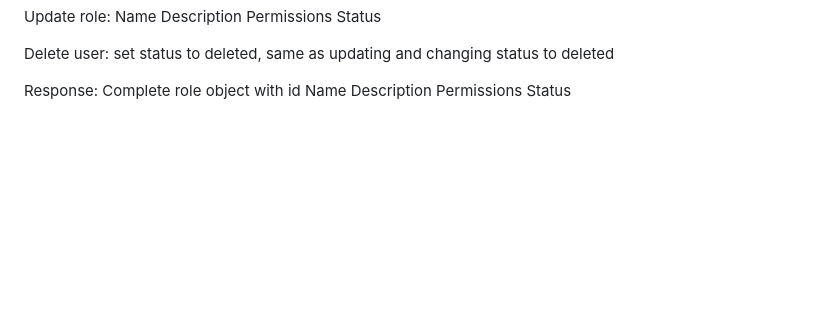
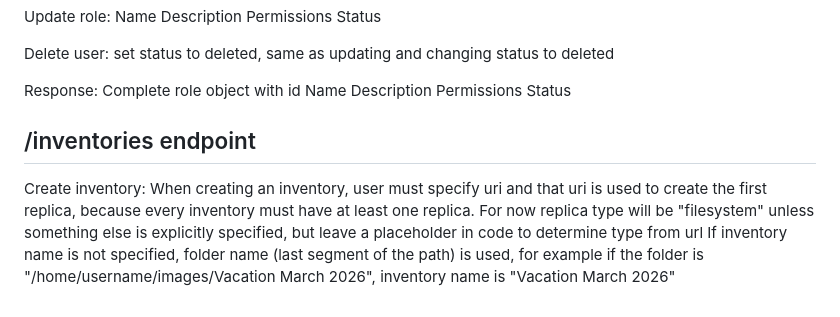
Before and after one commit to markojov78/replica, a Markdown page: docs/api.md, the part around the change. Drawn GitHub-style; blank space fills up the shorter version.

```diff
--- a/docs/api.md
+++ b/docs/api.md
@@ -154,3 +154,12 @@ Name
 Description
 Permissions
 Status
+
+## /inventories endpoint
+Create inventory:
+When creating an inventory, user must specify uri and that uri is used to create the first replica,
+because every inventory must have at least one replica.
+For now replica type will be "filesystem" unless something else is explicitly specified,
+but leave a placeholder in code to determine type from url
+If inventory name is not specified, folder name (last segment of the path) is used,
+for example  if the folder is "/home/username/images/Vacation March 2026", inventory name is "Vacation March 2026"
```
Also changed, not shown: docs/description.md (+2 -2 lines), docs/database.jpg, 8 other files.
